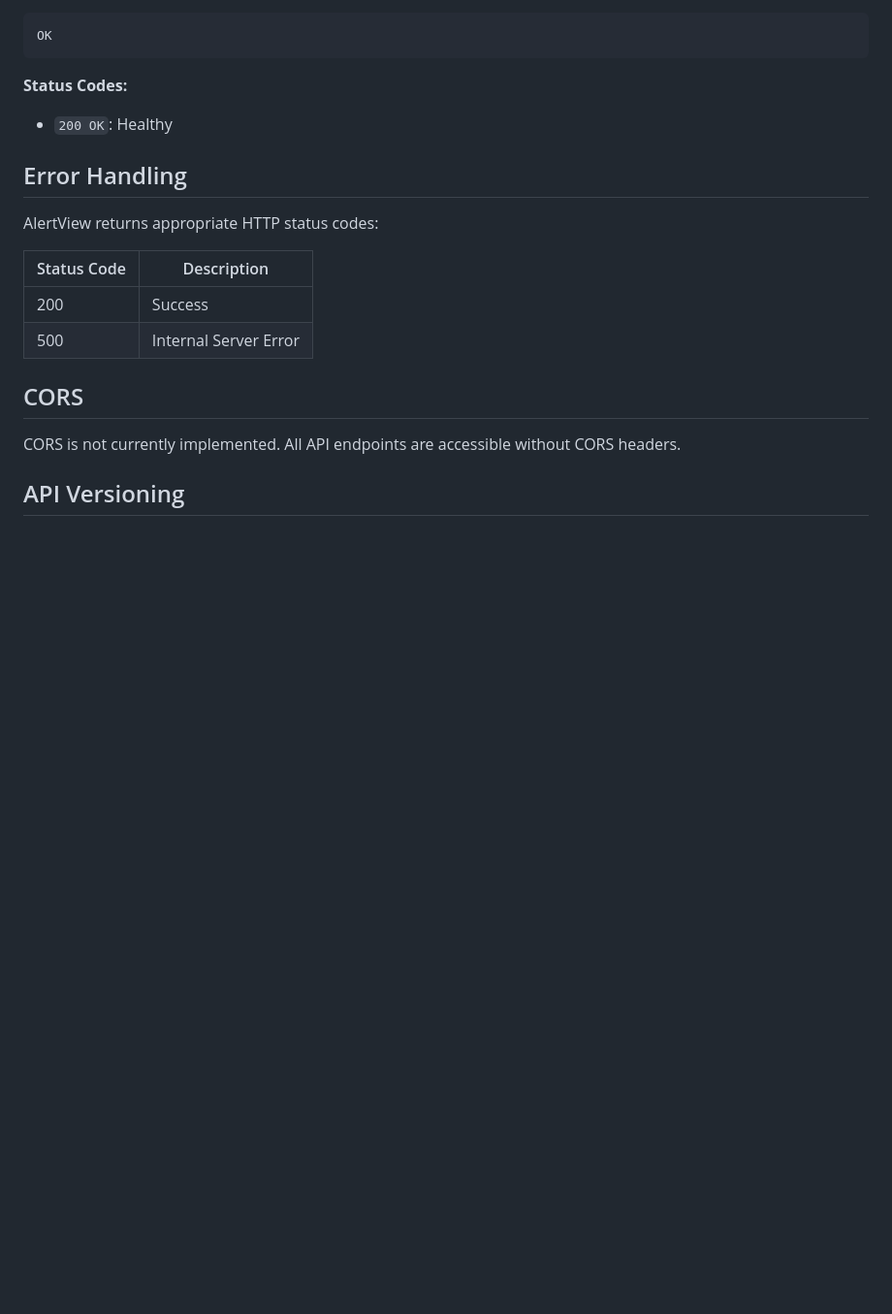
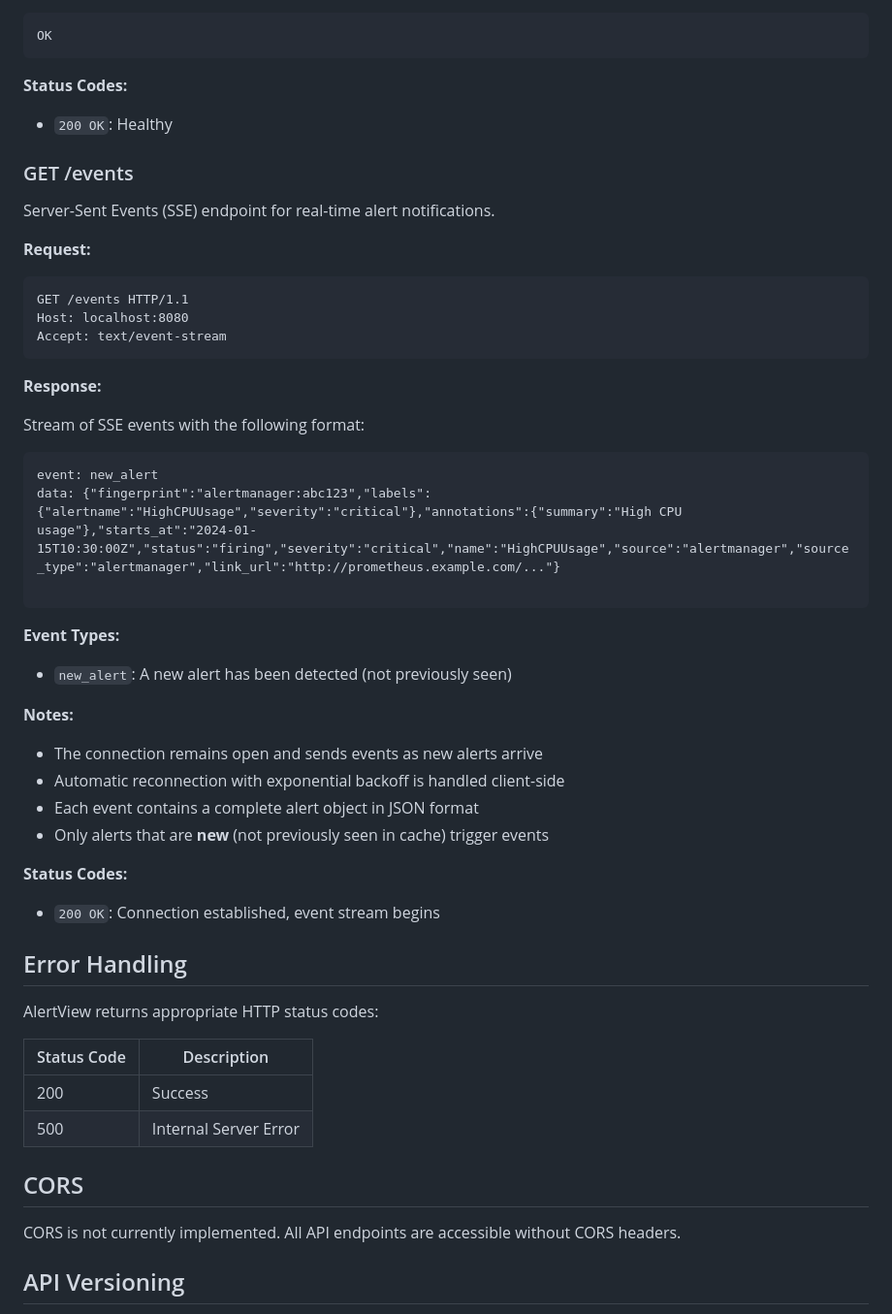
Before and after one commit to frakev/alertview, a Markdown page: docs/api.md, the part around one of its changes. Shown at 97% size. Drawn GitHub-style; blank space fills up the shorter version.

````diff
--- a/docs/api.md
+++ b/docs/api.md
@@ -132,6 +132,43 @@ OK
 
 - `200 OK`: Healthy
 
+### GET /events
+
+Server-Sent Events (SSE) endpoint for real-time alert notifications.
+
+**Request:**
+
+```
+GET /events HTTP/1.1
+Host: localhost:8080
+Accept: text/event-stream
+```
+
+**Response:**
+
+Stream of SSE events with the following format:
+
+```
+event: new_alert
+data: {"fingerprint":"alertmanager:abc123","labels":{"alertname":"HighCPUUsage","severity":"critical"},"annotations":{"summary":"High CPU usage"},"starts_at":"2024-01-15T10:30:00Z","status":"firing","severity":"critical","name":"HighCPUUsage","source":"alertmanager","source_type":"alertmanager","link_url":"http://prometheus.example.com/..."}
+
+```
+
+**Event Types:**
+
+- `new_alert`: A new alert has been detected (not previously seen)
+
+**Notes:**
+
+- The connection remains open and sends events as new alerts arrive
+- Automatic reconnection with exponential backoff is handled client-side
+- Each event contains a complete alert object in JSON format
+- Only alerts that are **new** (not previously seen in cache) trigger events
+
+**Status Codes:**
+
+- `200 OK`: Connection established, event stream begins
+
 ## Error Handling
 
 AlertView returns appropriate HTTP status codes:
````
Also changed, not shown: other parts of docs/api.md (+30 -0 lines), docs/configuration/display-options.md (+50 -0 lines).
